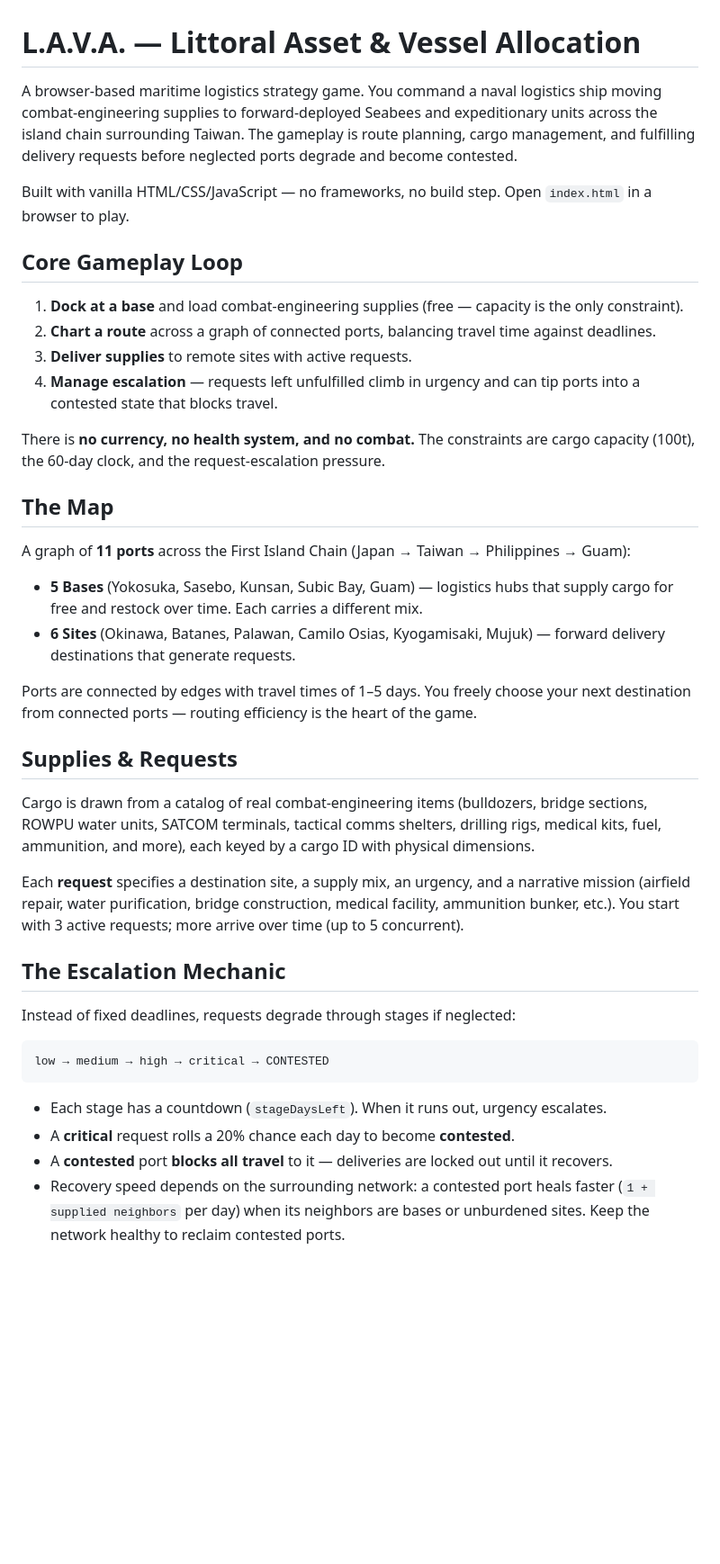
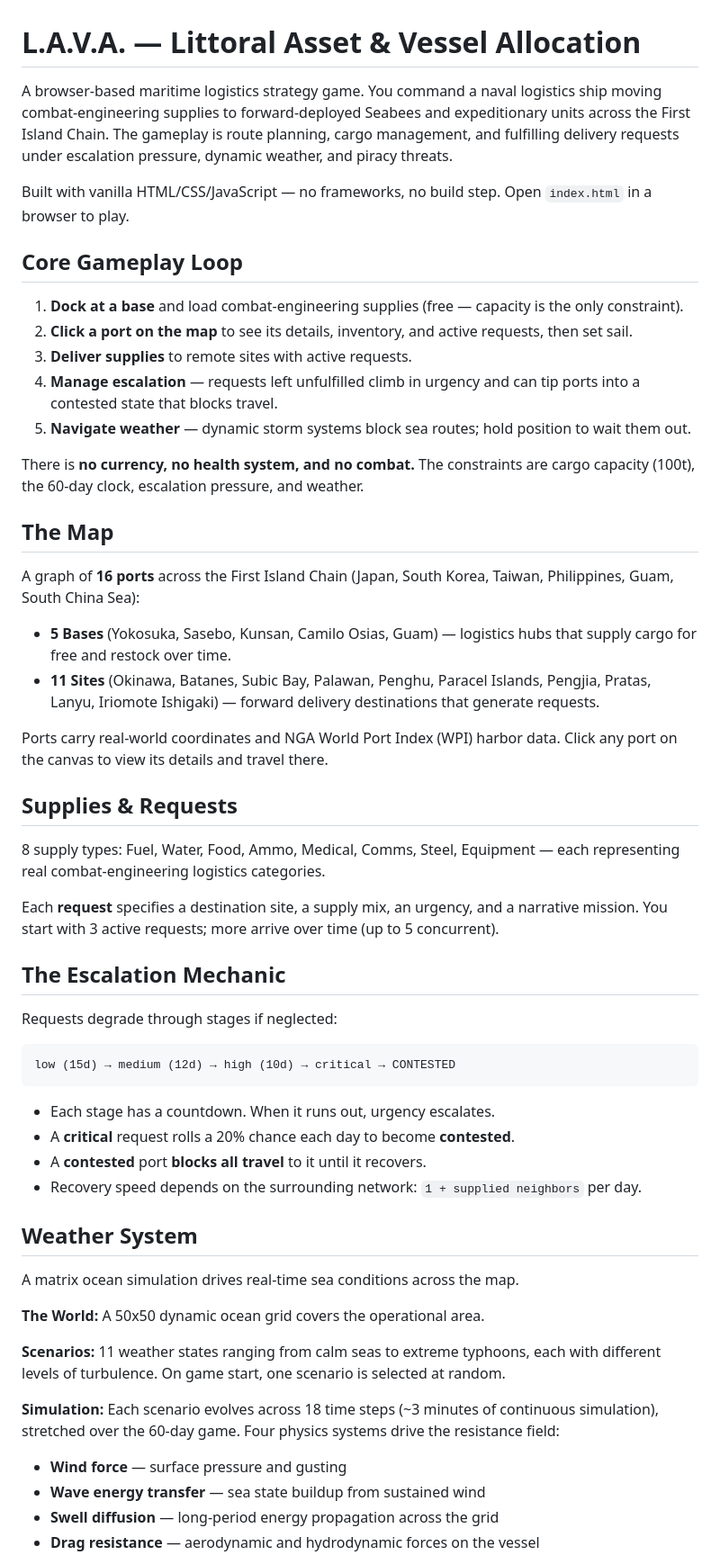
Before and after one commit to tigrei/the-floor-is-lava, a Markdown page: README.md, the part around one of its changes. Shown at 90% size. Drawn GitHub-style; blank space fills up the shorter version.

Commit message:
updated readme and context

````diff
--- a/README.md
+++ b/README.md
@@ -1,42 +1,58 @@
 # L.A.V.A. — Littoral Asset & Vessel Allocation
 
-A browser-based maritime logistics strategy game. You command a naval logistics ship moving combat-engineering supplies to forward-deployed Seabees and expeditionary units across the island chain surrounding Taiwan. The gameplay is route planning, cargo management, and fulfilling delivery requests before neglected ports degrade and become contested.
+A browser-based maritime logistics strategy game. You command a naval logistics ship moving combat-engineering supplies to forward-deployed Seabees and expeditionary units across the First Island Chain. The gameplay is route planning, cargo management, and fulfilling delivery requests under escalation pressure, dynamic weather, and piracy threats.
 
 Built with vanilla HTML/CSS/JavaScript — no frameworks, no build step. Open `index.html` in a browser to play.
 
 ## Core Gameplay Loop
 
 1. **Dock at a base** and load combat-engineering supplies (free — capacity is the only constraint).
-2. **Chart a route** across a graph of connected ports, balancing travel time against deadlines.
+2. **Click a port on the map** to see its details, inventory, and active requests, then set sail.
 3. **Deliver supplies** to remote sites with active requests.
 4. **Manage escalation** — requests left unfulfilled climb in urgency and can tip ports into a contested state that blocks travel.
+5. **Navigate weather** — dynamic storm systems block sea routes; hold position to wait them out.
 
-There is **no currency, no health system, and no combat.** The constraints are cargo capacity (100t), the 60-day clock, and the request-escalation pressure.
+There is **no currency, no health system, and no combat.** The constraints are cargo capacity (100t), the 60-day clock, escalation pressure, and weather.
 
 ## The Map
 
-A graph of **11 ports** across the First Island Chain (Japan → Taiwan → Philippines → Guam):
+A graph of **16 ports** across the First Island Chain (Japan, South Korea, Taiwan, Philippines, Guam, South China Sea):
 
-* **5 Bases** (Yokosuka, Sasebo, Kunsan, Subic Bay, Guam) — logistics hubs that supply cargo for free and restock over time. Each carries a different mix.
-* **6 Sites** (Okinawa, Batanes, Palawan, Camilo Osias, Kyogamisaki, Mujuk) — forward delivery destinations that generate requests.
+* **5 Bases** (Yokosuka, Sasebo, Kunsan, Camilo Osias, Guam) — logistics hubs that supply cargo for free and restock over time.
+* **11 Sites** (Okinawa, Batanes, Subic Bay, Palawan, Penghu, Paracel Islands, Pengjia, Pratas, Lanyu, Iriomote Ishigaki) — forward delivery destinations that generate requests.
 
-Ports are connected by edges with travel times of 1–5 days. You freely choose your next destination from connected ports — routing efficiency is the heart of the game.
+Ports carry real-world coordinates and NGA World Port Index (WPI) harbor data. Click any port on the canvas to view its details and travel there.
 
 ## Supplies & Requests
 
-Cargo is drawn from a catalog of real combat-engineering items (bulldozers, bridge sections, ROWPU water units, SATCOM terminals, tactical comms shelters, drilling rigs, medical kits, fuel, ammunition, and more), each keyed by a cargo ID with physical dimensions.
+8 supply types: Fuel, Water, Food, Ammo, Medical, Comms, Steel, Equipment — each representing real combat-engineering logistics categories.
 
-Each **request** specifies a destination site, a supply mix, an urgency, and a narrative mission (airfield repair, water purification, bridge construction, medical facility, ammunition bunker, etc.). You start with 3 active requests; more arrive over time (up to 5 concurrent).
+Each **request** specifies a destination site, a supply mix, an urgency, and a narrative mission. You start with 3 active requests; more arrive over time (up to 5 concurrent).
 
 ## The Escalation Mechanic
 
-Instead of fixed deadlines, requests degrade through stages if neglected:
+Requests degrade through stages if neglected:
 
 ```
-low → medium → high → critical → CONTESTED
+low (15d) → medium (12d) → high (10d) → critical → CONTESTED
 ```
 
-* Each stage has a countdown (`stageDaysLeft`). When it runs out, urgency escalates.
+* Each stage has a countdown. When it runs out, urgency escalates.
 * A **critical** request rolls a 20% chance each day to become **contested**.
-* A **contested** port **blocks all travel** to it — deliveries are locked out until it recovers.
-* Recovery speed depends on the surrounding network: a contested port heals faster (`1 + supplied neighbors` per day) when its neighbors are bases or unburdened sites. Keep the network healthy to reclaim contested ports.
+* A **contested** port **blocks all travel** to it until it recovers.
+* Recovery speed depends on the surrounding network: `1 + supplied neighbors` per day.
+
+## Weather System
+
+A matrix ocean simulation drives real-time sea conditions across the map.
+
+**The World:** A 50x50 dynamic ocean grid covers the operational area.
+
+**Scenarios:** 11 weather states ranging from calm seas to extreme typhoons, each with different levels of turbulence. On game start, one scenario is selected at random.
+
+**Simulation:** Each scenario evolves across 18 time steps (~3 minutes of continuous simulation), stretched over the 60-day game. Four physics systems drive the resistance field:
+* **Wind force** — surface pressure and gusting
+* **Wave energy transfer** — sea state buildup from sustained wind
+* **Swell diffusion** — long-period energy propagation across the grid
+* **Drag resistance** — aerodynamic and hydrodynamic forces on the vessel
+
````
Also changed, not shown: other parts of README.md (+28 -9 lines), CONTEXT.md (+227 -169 lines).
